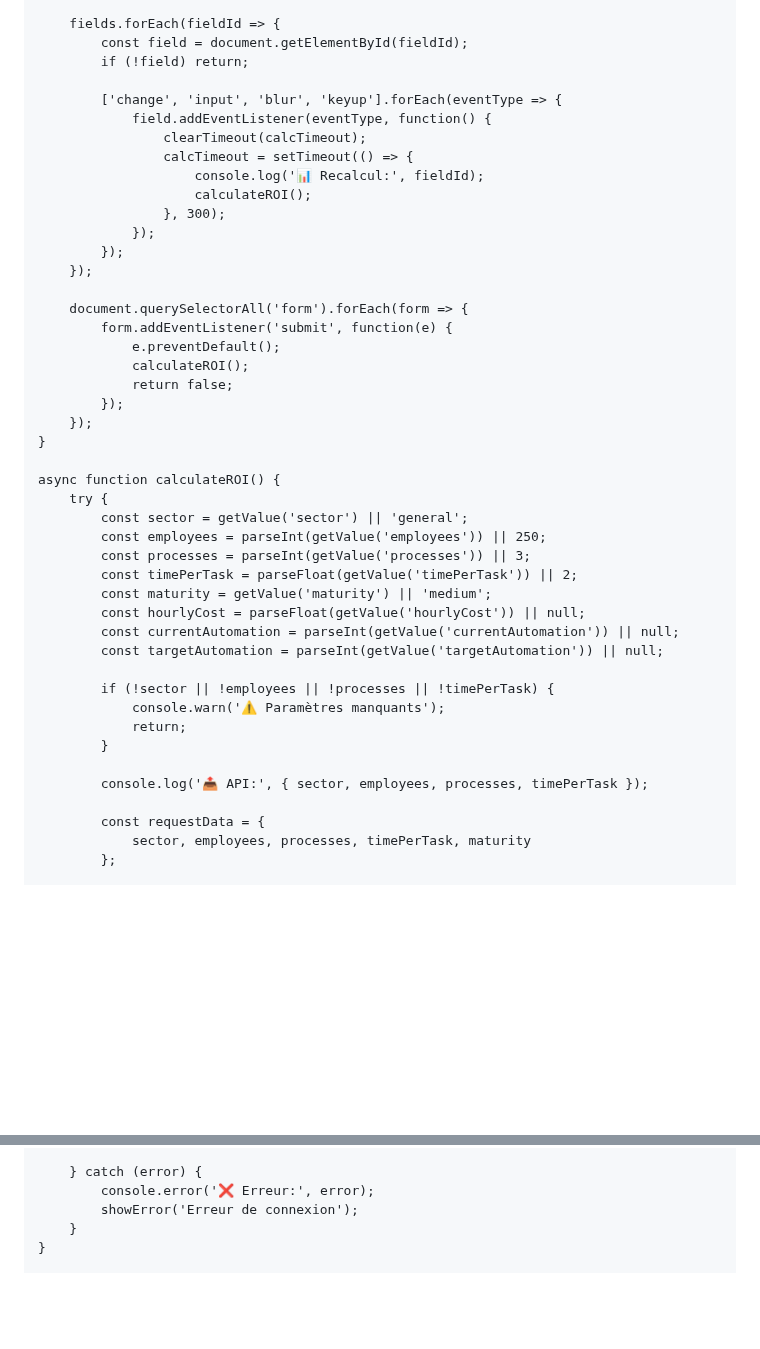
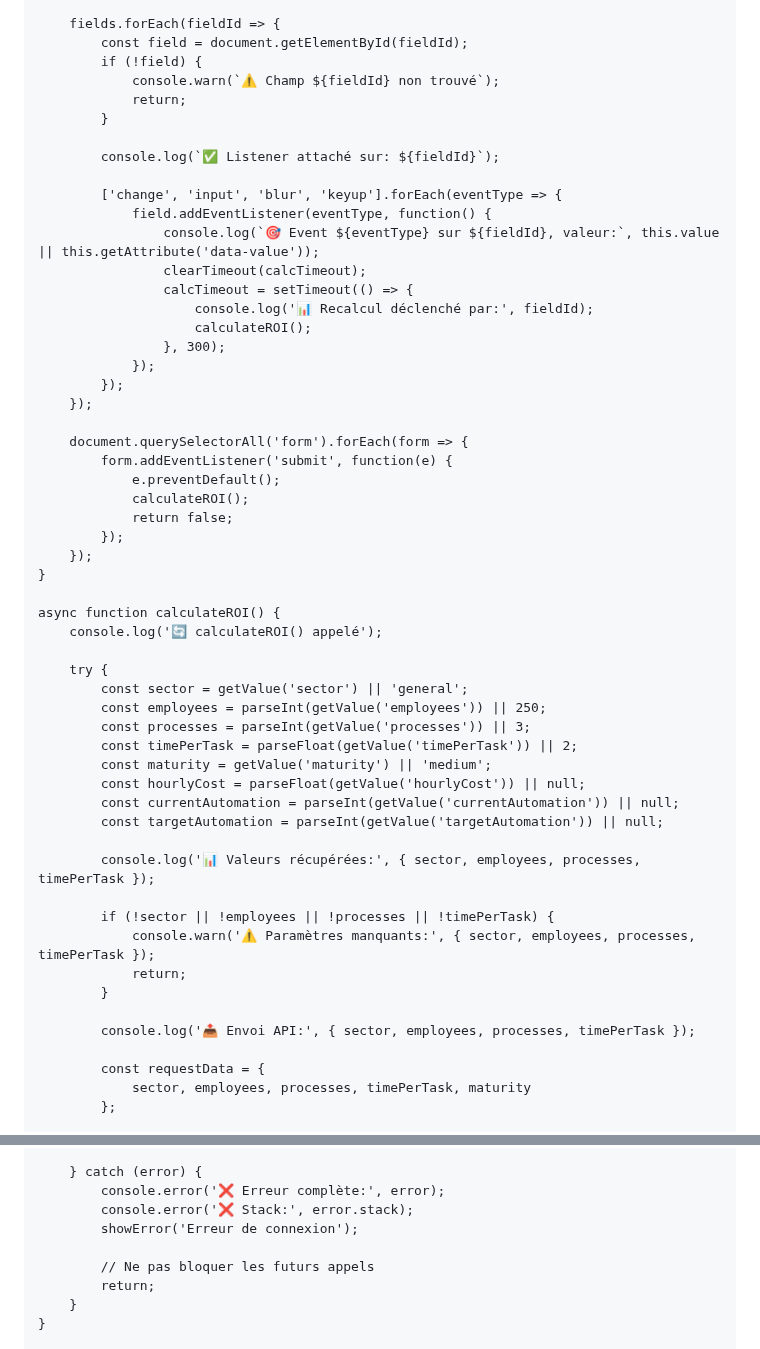
Before and after one commit to lmelane/alva-roi-simulator, a Markdown page: WEBFLOW_CODE.md, 2 parts joined by grey strips. Drawn GitHub-style; blank space fills up the shorter version.

Commit message:
Add extensive logging for debugging
- Log calculateROI() calls
- Log event triggers with values
- Log errors with stack trace
- Log listener attachment
- Help debug why API stops being called

```diff
--- a/WEBFLOW_CODE.md
+++ b/WEBFLOW_CODE.md
@@ -79,13 +79,19 @@ function attachWebflowListeners() {
 
     fields.forEach(fieldId => {
         const field = document.getElementById(fieldId);
-        if (!field) return;
+        if (!field) {
+            console.warn(`⚠️ Champ ${fieldId} non trouvé`);
+            return;
+        }
+
+        console.log(`✅ Listener attaché sur: ${fieldId}`);
 
         ['change', 'input', 'blur', 'keyup'].forEach(eventType => {
             field.addEventListener(eventType, function() {
+                console.log(`🎯 Event ${eventType} sur ${fieldId}, valeur:`, this.value || this.getAttribute('data-value'));
                 clearTimeout(calcTimeout);
                 calcTimeout = setTimeout(() => {
-                    console.log('📊 Recalcul:', fieldId);
+                    console.log('📊 Recalcul déclenché par:', fieldId);
                     calculateROI();
                 }, 300);
             });
@@ -102,6 +108,8 @@ function attachWebflowListeners() {
 }
 
 async function calculateROI() {
+    console.log('🔄 calculateROI() appelé');
+
     try {
         const sector = getValue('sector') || 'general';
         const employees = parseInt(getValue('employees')) || 250;
@@ -112,12 +120,14 @@ async function calculateROI() {
         const currentAutomation = parseInt(getValue('currentAutomation')) || null;
         const targetAutomation = parseInt(getValue('targetAutomation')) || null;
 
+        console.log('📊 Valeurs récupérées:', { sector, employees, processes, timePerTask });
+
         if (!sector || !employees || !processes || !timePerTask) {
-            console.warn('⚠️ Paramètres manquants');
+            console.warn('⚠️ Paramètres manquants:', { sector, employees, processes, timePerTask });
             return;
         }
 
-        console.log('📤 API:', { sector, employees, processes, timePerTask });
+        console.log('📤 Envoi API:', { sector, employees, processes, timePerTask });
 
         const requestData = {
             sector, employees, processes, timePerTask, maturity
@@ -143,8 +153,12 @@ async function calculateROI() {
         }
 
     } catch (error) {
-        console.error('❌ Erreur:', error);
+        console.error('❌ Erreur complète:', error);
+        console.error('❌ Stack:', error.stack);
         showError('Erreur de connexion');
+
+        // Ne pas bloquer les futurs appels
+        return;
     }
 }
 
```
